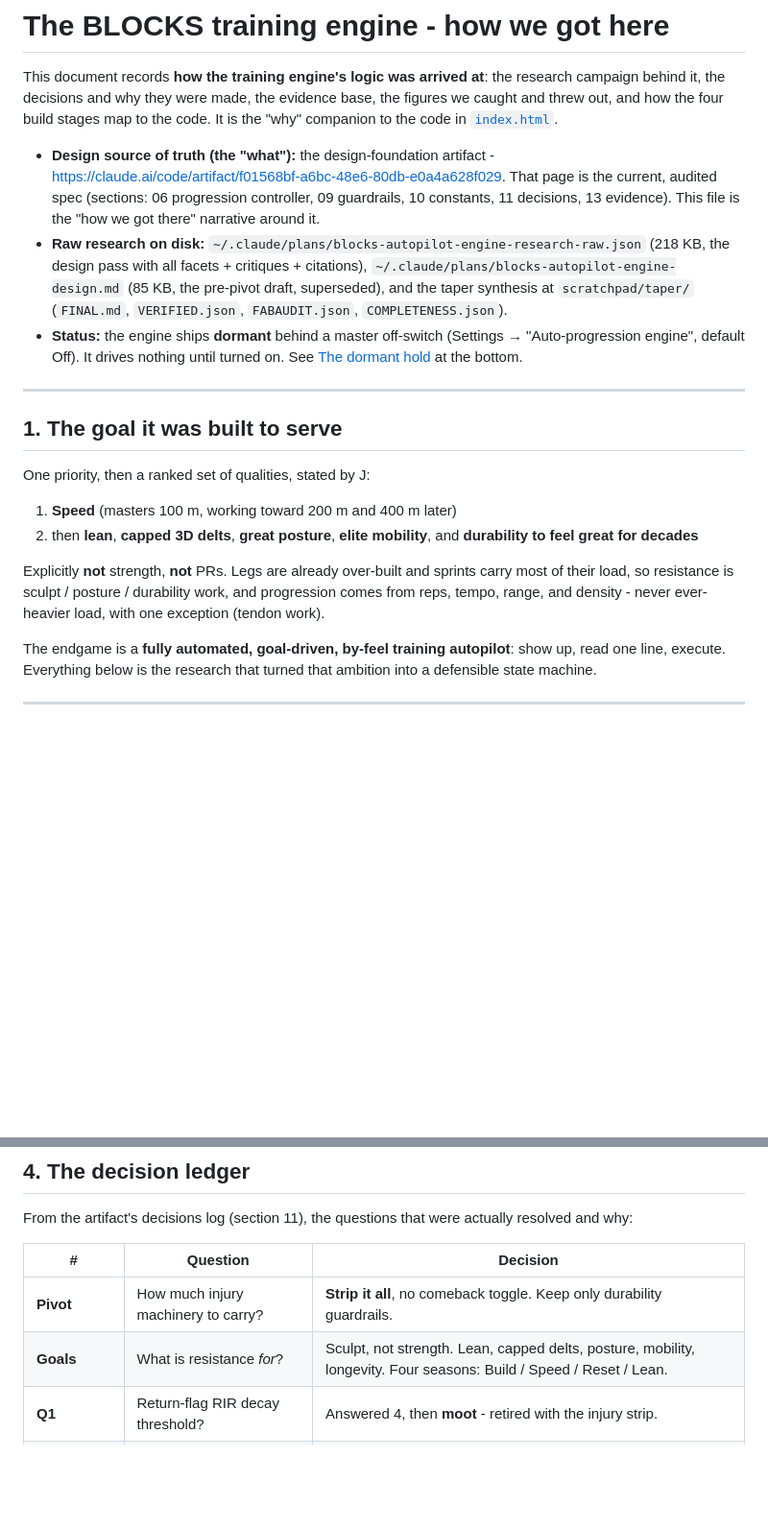
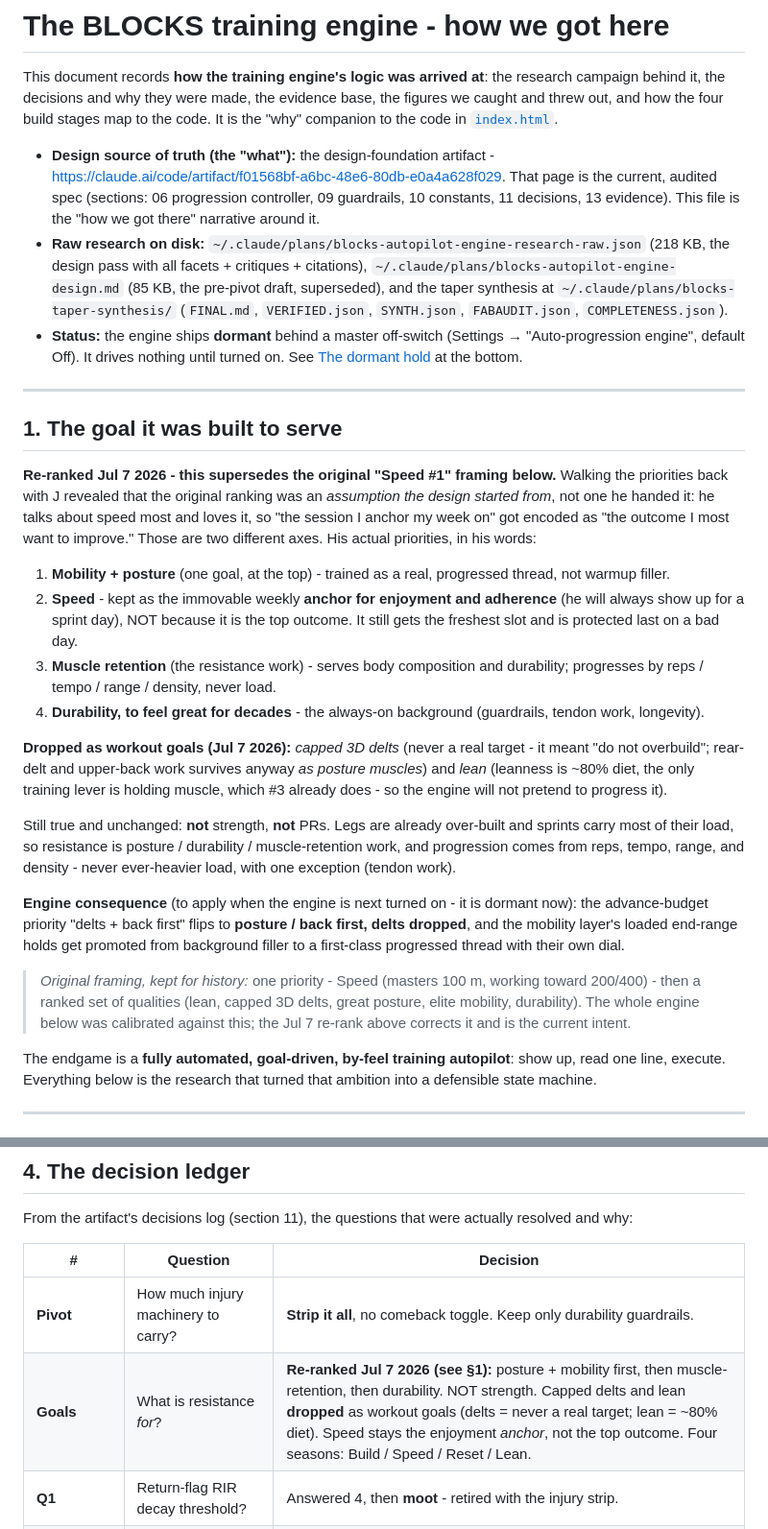
Before and after one commit to xy808yx/blocks, a Markdown page: ENGINE.md, 2 parts joined by grey strips. Shown at 96% size. Drawn GitHub-style; blank space fills up the shorter version.

Commit message:
docs(engine): re-rank goals (mobility/posture first) + fix taper synthesis path
Re-ranked J's training priorities in ENGINE.md §1 and §4: mobility+posture
is the top goal, speed is the weekly enjoyment anchor (not the top outcome),
then muscle retention, then durability. Dropped capped delts and lean as
workout goals. Original 'Speed #1' framing kept inline for history. Recorded
the engine consequence to apply only when the dormant engine is next enabled.

Also repointed the taper-synthesis pointer from scratchpad/taper/ to
~/.claude/plans/blocks-taper-synthesis/ and added SYNTH.json to the file list.

Docs only. Engine stays dormant behind engineOn(); no app behavior changes.

Co-Authored-By: Claude Opus 4.8 <noreply@anthropic.com>

```diff
--- a/ENGINE.md
+++ b/ENGINE.md
@@ -3,19 +3,27 @@
 This document records **how the training engine's logic was arrived at**: the research campaign behind it, the decisions and why they were made, the evidence base, the figures we caught and threw out, and how the four build stages map to the code. It is the "why" companion to the code in [`index.html`](index.html).
 
 - **Design source of truth (the "what"):** the design-foundation artifact - <https://claude.ai/code/artifact/f01568bf-a6bc-48e6-80db-e0a4a628f029>. That page is the current, audited spec (sections: 06 progression controller, 09 guardrails, 10 constants, 11 decisions, 13 evidence). This file is the "how we got there" narrative around it.
-- **Raw research on disk:** `~/.claude/plans/blocks-autopilot-engine-research-raw.json` (218 KB, the design pass with all facets + critiques + citations), `~/.claude/plans/blocks-autopilot-engine-design.md` (85 KB, the pre-pivot draft, superseded), and the taper synthesis at `scratchpad/taper/` (`FINAL.md`, `VERIFIED.json`, `FABAUDIT.json`, `COMPLETENESS.json`).
+- **Raw research on disk:** `~/.claude/plans/blocks-autopilot-engine-research-raw.json` (218 KB, the design pass with all facets + critiques + citations), `~/.claude/plans/blocks-autopilot-engine-design.md` (85 KB, the pre-pivot draft, superseded), and the taper synthesis at `~/.claude/plans/blocks-taper-synthesis/` (`FINAL.md`, `VERIFIED.json`, `SYNTH.json`, `FABAUDIT.json`, `COMPLETENESS.json`).
 - **Status:** the engine ships **dormant** behind a master off-switch (Settings → "Auto-progression engine", default Off). It drives nothing until turned on. See [The dormant hold](#the-dormant-hold) at the bottom.
 
 ---
 
 ## 1. The goal it was built to serve
 
-One priority, then a ranked set of qualities, stated by J:
+**Re-ranked Jul 7 2026 - this supersedes the original "Speed #1" framing below.** Walking the priorities back with J revealed that the original ranking was an *assumption the design started from*, not one he handed it: he talks about speed most and loves it, so "the session I anchor my week on" got encoded as "the outcome I most want to improve." Those are two different axes. His actual priorities, in his words:
 
-1. **Speed** (masters 100 m, working toward 200 m and 400 m later)
-2. then **lean**, **capped 3D delts**, **great posture**, **elite mobility**, and **durability to feel great for decades**
+1. **Mobility + posture** (one goal, at the top) - trained as a real, progressed thread, not warmup filler.
+2. **Speed** - kept as the immovable weekly **anchor for enjoyment and adherence** (he will always show up for a sprint day), NOT because it is the top outcome. It still gets the freshest slot and is protected last on a bad day.
+3. **Muscle retention** (the resistance work) - serves body composition and durability; progresses by reps / tempo / range / density, never load.
+4. **Durability, to feel great for decades** - the always-on background (guardrails, tendon work, longevity).
 
-Explicitly **not** strength, **not** PRs. Legs are already over-built and sprints carry most of their load, so resistance is sculpt / posture / durability work, and progression comes from reps, tempo, range, and density - never ever-heavier load, with one exception (tendon work).
+**Dropped as workout goals (Jul 7 2026):** *capped 3D delts* (never a real target - it meant "do not overbuild"; rear-delt and upper-back work survives anyway *as posture muscles*) and *lean* (leanness is ~80% diet, the only training lever is holding muscle, which #3 already does - so the engine will not pretend to progress it).
+
+Still true and unchanged: **not** strength, **not** PRs. Legs are already over-built and sprints carry most of their load, so resistance is posture / durability / muscle-retention work, and progression comes from reps, tempo, range, and density - never ever-heavier load, with one exception (tendon work).
+
+**Engine consequence** (to apply when the engine is next turned on - it is dormant now): the advance-budget priority "delts + back first" flips to **posture / back first, delts dropped**, and the mobility layer's loaded end-range holds get promoted from background filler to a first-class progressed thread with their own dial.
+
+> *Original framing, kept for history:* one priority - Speed (masters 100 m, working toward 200/400) - then a ranked set of qualities (lean, capped 3D delts, great posture, elite mobility, durability). The whole engine below was calibrated against this; the Jul 7 re-rank above corrects it and is the current intent.
 
 The endgame is a **fully automated, goal-driven, by-feel training autopilot**: show up, read one line, execute. Everything below is the research that turned that ambition into a defensible state machine.
 
@@ -82,7 +90,7 @@ From the artifact's decisions log (section 11), the questions that were actually
 | # | Question | Decision |
 |---|---|---|
 | **Pivot** | How much injury machinery to carry? | **Strip it all**, no comeback toggle. Keep only durability guardrails. |
-| **Goals** | What is resistance *for*? | Sculpt, not strength. Lean, capped delts, posture, mobility, longevity. Four seasons: Build / Speed / Reset / Lean. |
+| **Goals** | What is resistance *for*? | **Re-ranked Jul 7 2026 (see §1):** posture + mobility first, then muscle-retention, then durability. NOT strength. Capped delts and lean **dropped** as workout goals (delts = never a real target; lean = ~80% diet). Speed stays the enjoyment *anchor*, not the top outcome. Four seasons: Build / Speed / Reset / Lean. |
 | **Q1** | Return-flag RIR decay threshold? | Answered 4, then **moot** - retired with the injury strip. |
 | **Q2** | Throws/slams re-entry? | Manual unlock; a one-time August reminder (snoozeable to September) names every parked move, no auto-arm. |
 | **Q3** | Fixed VO2 cadence? | No. Swimming is the primary aerobic/VO2 (home pool); an occasional track session is opportunistic. |
```
